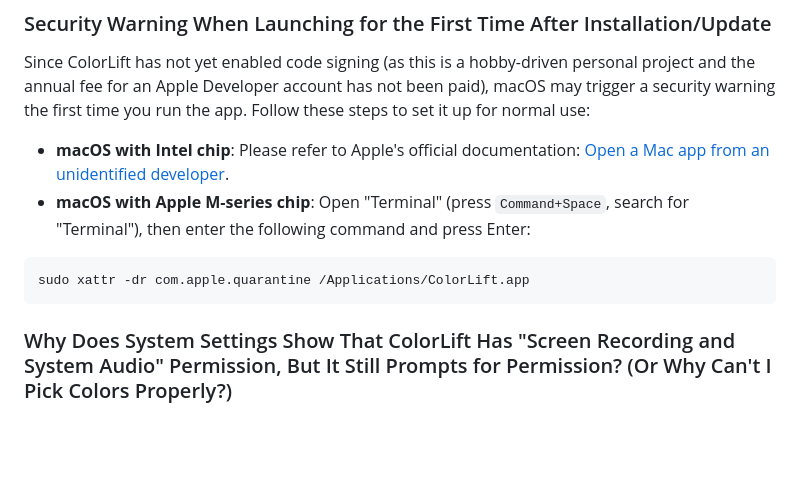
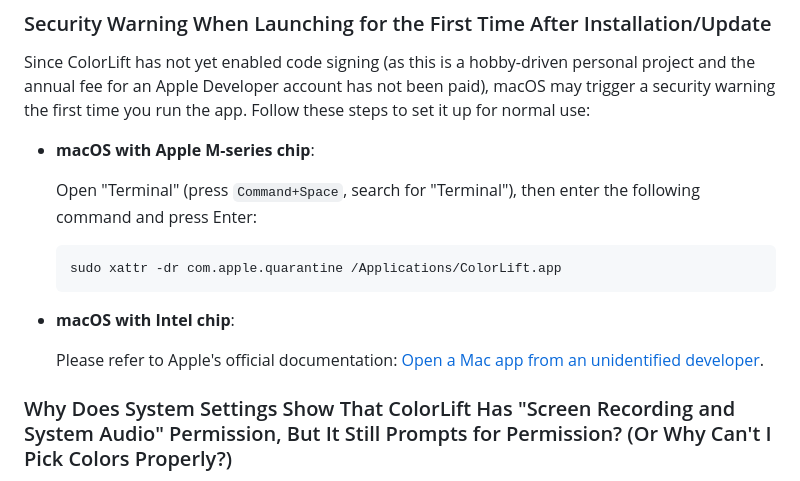
Before and after one commit to Reedo0910/ColorLift, a Markdown page: docs/README_EN.md, the part around the change. GitHub-like rendering; blank space fills up the shorter version.

````diff
--- a/docs/README_EN.md
+++ b/docs/README_EN.md
@@ -84,12 +84,17 @@ Before using ColorLift, ensure you have an API Key from a supported large langua
 
 Since ColorLift has not yet enabled code signing (as this is a hobby-driven personal project and the annual fee for an Apple Developer account has not been paid), macOS may trigger a security warning the first time you run the app. Follow these steps to set it up for normal use:
 
-- **macOS with Intel chip**: Please refer to Apple's official documentation: [Open a Mac app from an unidentified developer](https://support.apple.com/guide/mac-help/mh40616/mac).
-- **macOS with Apple M-series chip**: Open "Terminal" (press `Command+Space`, search for "Terminal"), then enter the following command and press Enter:
+- **macOS with Apple M-series chip**:
 
-```bash
-sudo xattr -dr com.apple.quarantine /Applications/ColorLift.app
-```
+   Open "Terminal" (press `Command+Space`, search for "Terminal"), then enter the following command and press Enter:
+
+   ```bash
+   sudo xattr -dr com.apple.quarantine /Applications/ColorLift.app
+   ```
+
+- **macOS with Intel chip**:
+
+   Please refer to Apple's official documentation: [Open a Mac app from an unidentified developer](https://support.apple.com/guide/mac-help/mh40616/mac).
 
 ### Why Does System Settings Show That ColorLift Has "Screen Recording and System Audio" Permission, But It Still Prompts for Permission? (Or Why Can't I Pick Colors Properly?)
 
````
Also changed, not shown: README.md (+10 -5 lines), docs/README_ZH-TW.md (+10 -5 lines).
